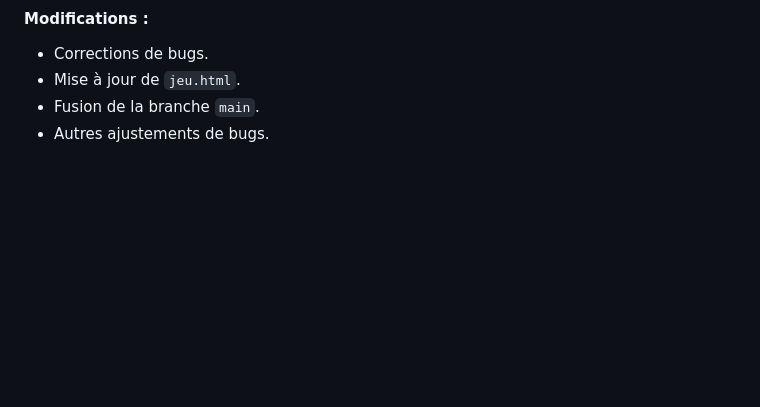
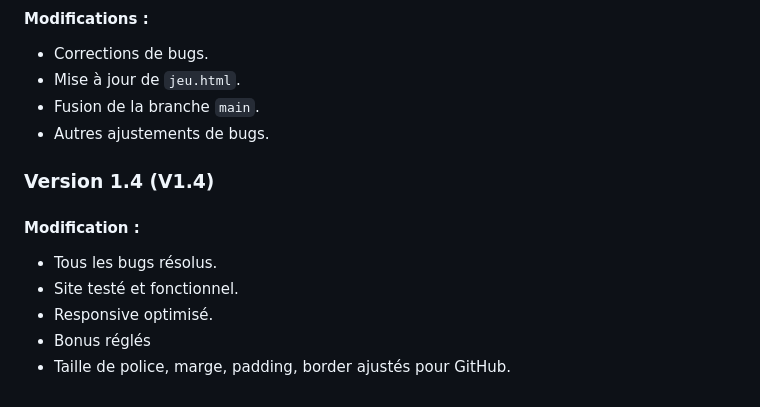
Before and after one commit to WildCodeSchool-2024-02/JS-RemoteFR-P1-StackQAMP, a Markdown page: README.md, the part around the change. GitHub-like rendering; blank space fills up the shorter version.

Commit message:
Update Version 1.4 README

```diff
--- a/README.md
+++ b/README.md
@@ -64,3 +64,12 @@ Si vous avez des questions ou des suggestions, n'hésitez pas à les partager !
 - Mise à jour de `jeu.html`.
 - Fusion de la branche `main`.
 - Autres ajustements de bugs.
+
+### Version 1.4 (V1.4)
+
+#### Modification :
+- Tous les bugs résolus.
+- Site testé et fonctionnel.
+- Responsive optimisé.
+- Bonus réglés
+- Taille de police, marge, padding, border ajustés pour GitHub.
```
